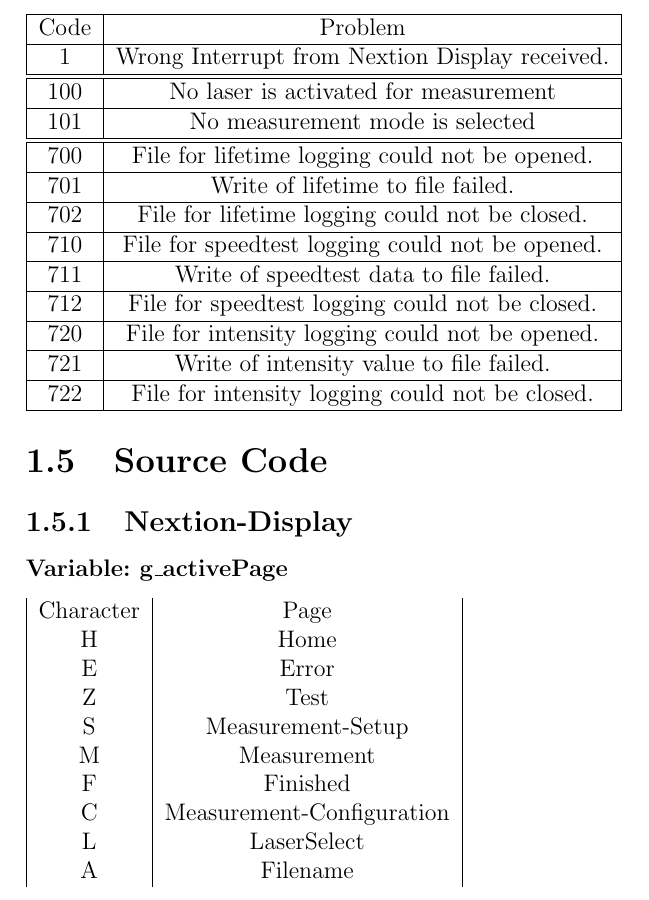
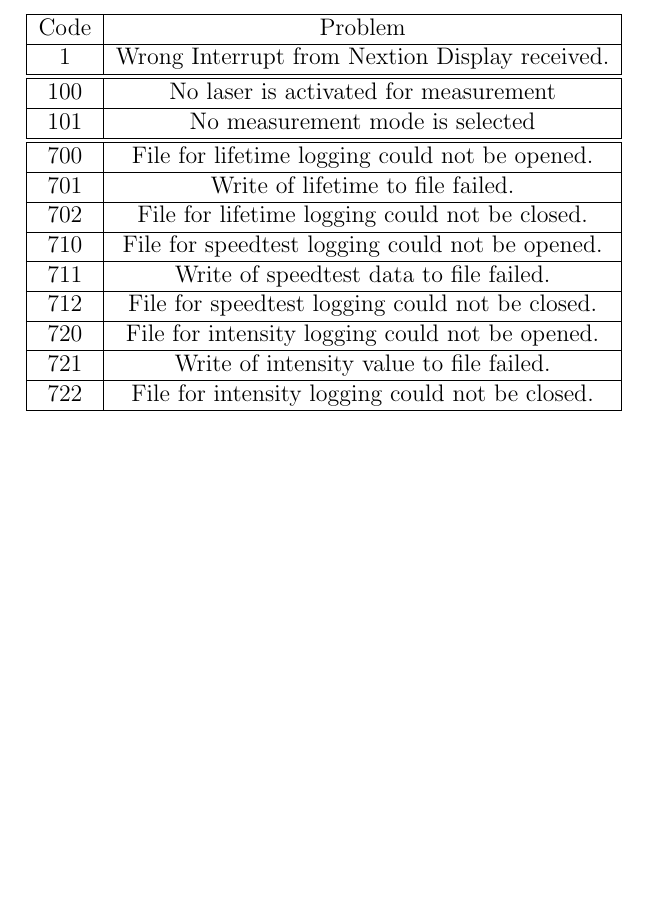
Before and after one commit to DeathFaller/LamellaApparatus, a LaTeX thesis (Documentation - Hardware/Documentation.tex, which reads Documentation - Hardware/LamellaDevice_Hardware/Documentation_LamellaDevice.tex): part of page 8 of 8, cut so that both start at the same text, the shorter picture padded with empty space. Compiled offline with pdfLaTeX.

Commit message:
Updated documentation of hardware, removed nextion variable values

```diff
--- a/Documentation - Hardware/LamellaDevice_Hardware/Documentation_LamellaDevice.tex
+++ b/Documentation - Hardware/LamellaDevice_Hardware/Documentation_LamellaDevice.tex
@@ -360,18 +360,29 @@
 			\hline
 		\end{tabular}
 
-	\section{Source Code}
-	\subsection{Nextion-Display}
-		\subsubsection{Variable: g\_activePage}
-			\begin{tabular}{|c|c|}
-			Character & Page \\
-			H & Home \\
-			E & Error \\
-			Z & Test \\
-			S & Measurement-Setup \\
-			M & Measurement \\
-			F & Finished \\
-			C & Measurement-Configuration \\
-			L & LaserSelect \\
-			A & Filename
-			\end{tabular}
+%	\section{Source Code}
+%	\subsection{Nextion-Display}
+%		\subsubsection{Variable: g\_activePage}
+%			\begin{tabular}{|c|c|}
+%			\hline
+%			Character & Page \\
+%			\hline
+%			H & Home \\
+%			\hline
+%			E & Error \\
+%			\hline
+%			Z & Test \\
+%			\hline
+%			S & Measurement-Setup \\
+%			\hline
+%			M & Measurement \\
+%			\hline
+%			F & Finished \\
+%			\hline
+%			C & Measurement-Configuration \\
+%			\hline
+%			L & LaserSelect \\
+%			\hline
+%			A & Filename \\
+%			\hline
+%			\end{tabular}
```
Also changed, not shown: Documentation - Evaluation/Evaluation Lamella Device.tex (renamed from Evaluation/Documentation - Evaluation/Evaluation Lamella Device.tex), Documentation - Evaluation/LamellaDevice_Evaluation/Documentation_LamellaDevice_Evaluation.tex (renamed from Evaluation/Documentation - Evaluation/LamellaDevice_Evaluation/Documentation_LamellaDevice_Evaluation.tex), 2 other files.
